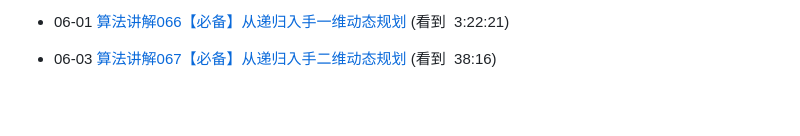
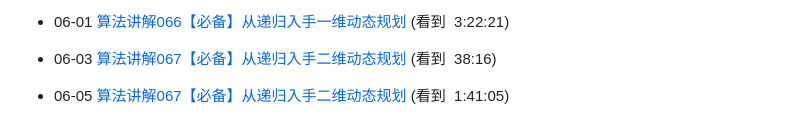
Before and after one commit to heiseshandian/daily-coding, a Markdown page: docs/2024-05-07-plan.md, the part around the change. Rendered like a GitHub page; blank space fills up the shorter version.

Commit message:
feat: 更新算法学习进度

```diff
--- a/docs/2024-05-07-plan.md
+++ b/docs/2024-05-07-plan.md
@@ -77,3 +77,6 @@
 
 - 06-03
 [算法讲解067【必备】从递归入手二维动态规划](https://www.bilibili.com/video/BV1WQ4y1W7d1?spm_id_from=333.880.my_history.page.click) (看到  38:16)
+
+- 06-05
+[算法讲解067【必备】从递归入手二维动态规划](https://www.bilibili.com/video/BV1WQ4y1W7d1?spm_id_from=333.880.my_history.page.click) (看到  1:41:05)
```
